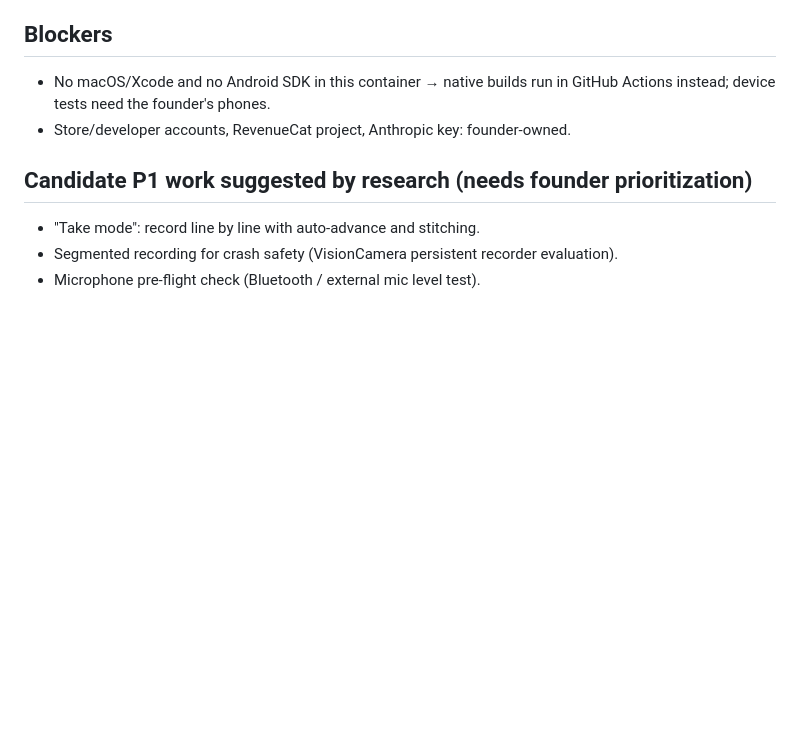
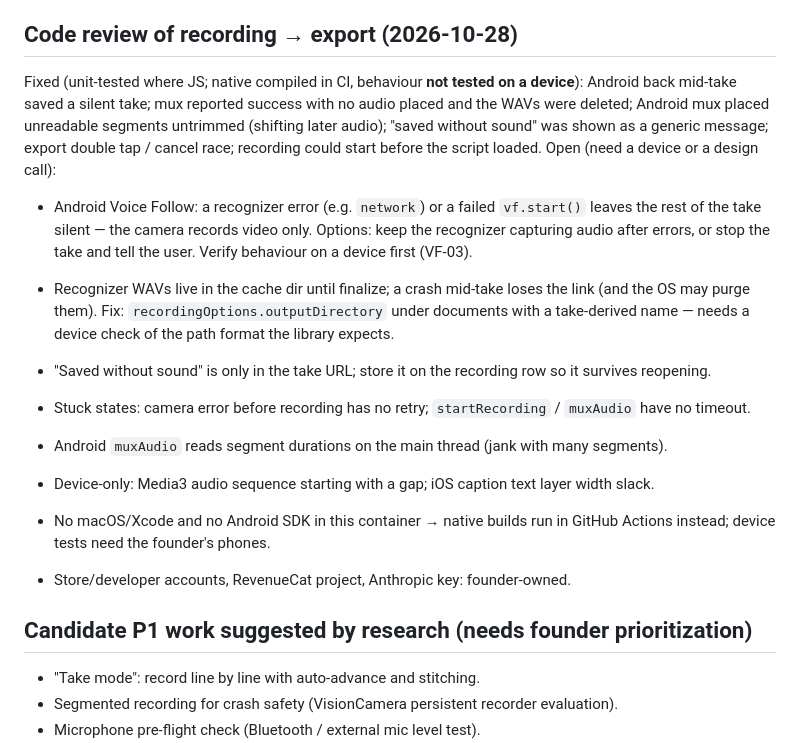
Before and after one commit to hvkh22-sudo/borderpixel, a Markdown page: promptly/DEVELOPMENT_PLAN.md, the part around the change. GitHub-like rendering; blank space fills up the shorter version.

Commit message:
Plan: code review results — fixed and open items
Co-Authored-By: Claude Opus 5.5 <noreply@anthropic.com>
Claude-Session: https://claude.ai/code/session_014A1nJXcyS2qb1aycfkqQDG

```diff
--- a/promptly/DEVELOPMENT_PLAN.md
+++ b/promptly/DEVELOPMENT_PLAN.md
@@ -66,7 +66,24 @@ Merged into `claude/youthful-volta-vdsr0x`, each with tests (375+ app tests, 50+
 6. Configure RevenueCat + store products; sandbox purchase test matrix (PUR-*).
 7. Add device attestation to the AI proxy before free-tier AI goes live.
 
-## Blockers
+## Code review of recording → export (2026-10-28)
+Fixed (unit-tested where JS; native compiled in CI, behaviour **not tested on a device**): Android back
+mid-take saved a silent take; mux reported success with no audio placed and the WAVs were deleted;
+Android mux placed unreadable segments untrimmed (shifting later audio); "saved without sound" was
+shown as a generic message; export double tap / cancel race; recording could start before the script loaded.
+Open (need a device or a design call):
+- Android Voice Follow: a recognizer error (e.g. `network`) or a failed `vf.start()` leaves the rest of
+  the take silent — the camera records video only. Options: keep the recognizer capturing audio after
+  errors, or stop the take and tell the user. Verify behaviour on a device first (VF-03).
+- Recognizer WAVs live in the cache dir until finalize; a crash mid-take loses the link (and the OS may
+  purge them). Fix: `recordingOptions.outputDirectory` under documents with a take-derived name — needs a
+  device check of the path format the library expects.
+- "Saved without sound" is only in the take URL; store it on the recording row so it survives reopening.
+- Stuck states: camera error before recording has no retry; `startRecording` / `muxAudio` have no timeout.
+- Android `muxAudio` reads segment durations on the main thread (jank with many segments).
+- Device-only: Media3 audio sequence starting with a gap; iOS caption text layer width slack.
+
+
 - No macOS/Xcode and no Android SDK in this container → native builds run in GitHub Actions instead; device tests need the founder's phones.
 - Store/developer accounts, RevenueCat project, Anthropic key: founder-owned.
 
```
